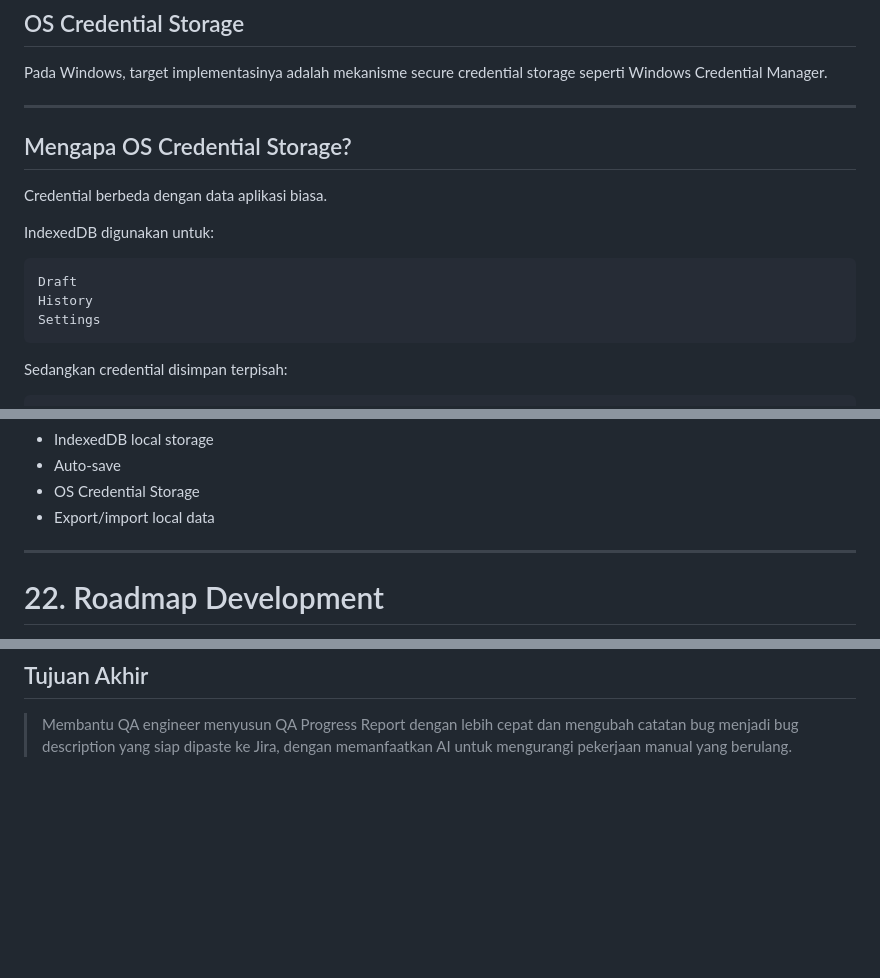
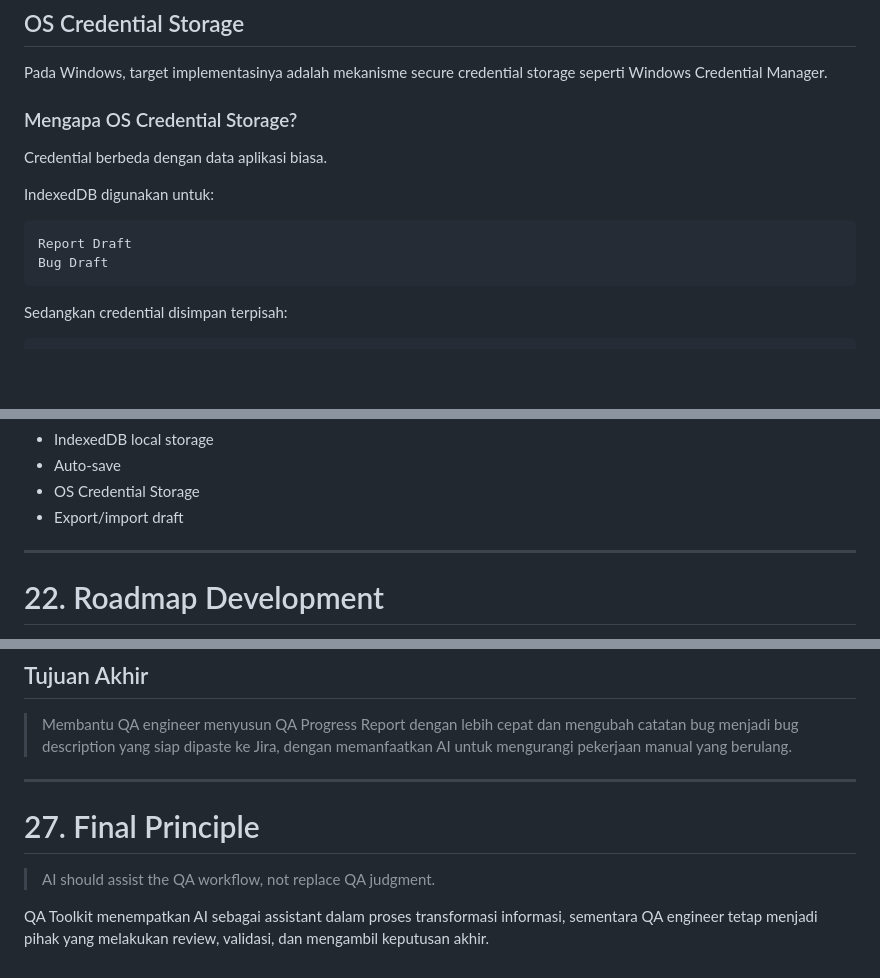
Before and after one commit to ardiputracode/QAworktoolkit, a Markdown page: doc/proposal.md, 3 parts joined by grey strips. Drawn GitHub-style; blank space fills up the shorter version.

````diff
--- a/doc/proposal.md
+++ b/doc/proposal.md
@@ -604,18 +563,15 @@ disimpan menggunakan:
 
 Pada Windows, target implementasinya adalah mekanisme secure credential storage seperti Windows Credential Manager.
 
----
-
-## Mengapa OS Credential Storage?
+### Mengapa OS Credential Storage?
 
 Credential berbeda dengan data aplikasi biasa.
 
 IndexedDB digunakan untuk:
 
 ```text
-Draft
-History
-Settings
+Report Draft
+Bug Draft
 ```
 
 Sedangkan credential disimpan terpisah:
@@ -984,7 +918,7 @@ Target MVP:
 - IndexedDB local storage
 - Auto-save
 - OS Credential Storage
-- Export/import local data
+- Export/import draft
 
 ---
 
@@ -1203,3 +1135,11 @@ Open WebUI API
 ## Tujuan Akhir
 
 > Membantu QA engineer menyusun QA Progress Report dengan lebih cepat dan mengubah catatan bug menjadi bug description yang siap dipaste ke Jira, dengan memanfaatkan AI untuk mengurangi pekerjaan manual yang berulang.
+
+---
+
+# 27. Final Principle
+
+> AI should assist the QA workflow, not replace QA judgment.
+
+QA Toolkit menempatkan AI sebagai assistant dalam proses transformasi informasi, sementara QA engineer tetap menjadi pihak yang melakukan review, validasi, dan mengambil keputusan akhir.
````
Also changed, not shown: other parts of doc/proposal.md (+38 -103 lines).
